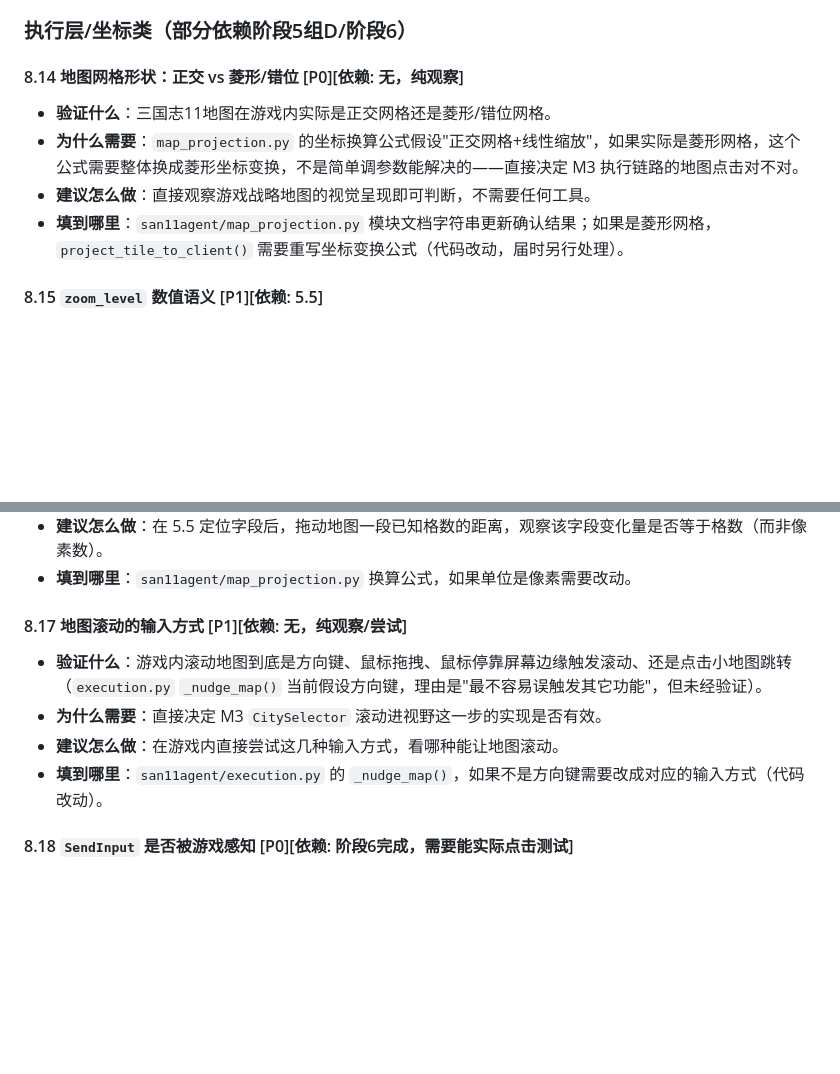
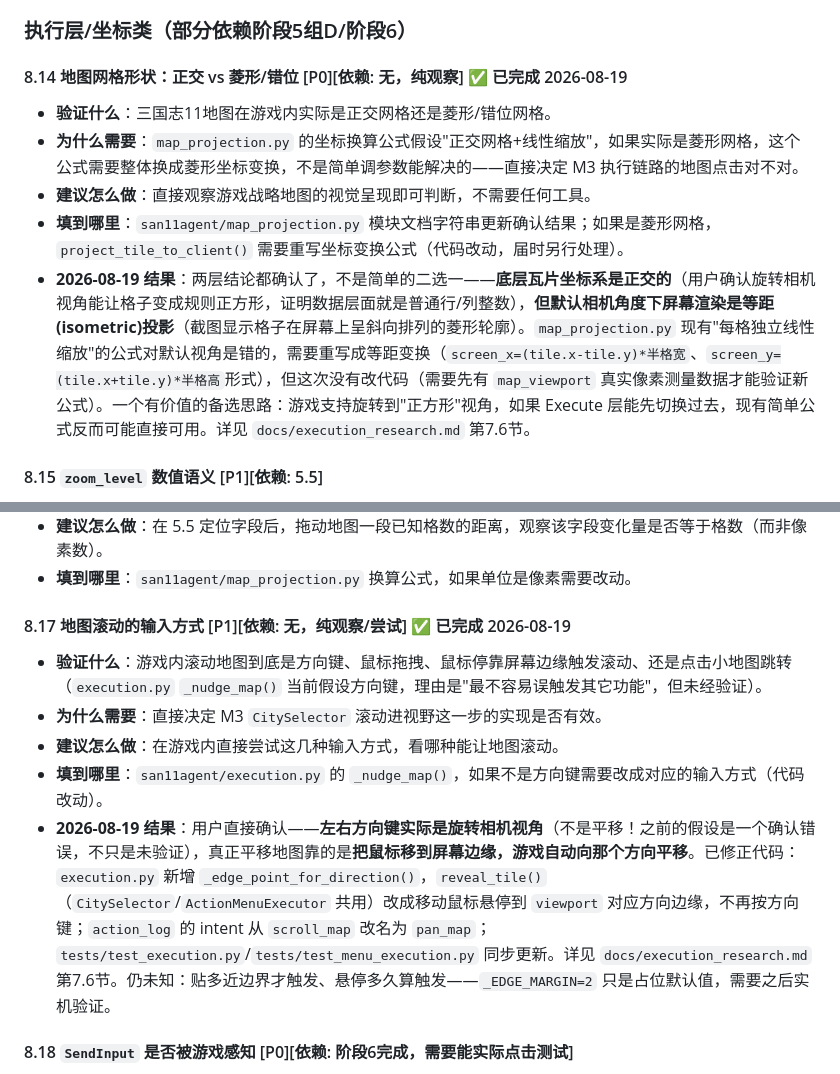
Before and after one commit to huahua9185/san11-agent, a Markdown page: docs/verification_checklist.md, 2 parts joined by grey strips. Drawn GitHub-style; blank space fills up the shorter version.

Commit message:
补标验证清单8.14/8.17为已完成：地图网格形状、地图滚动输入方式
这两项的实际验证结果早些时候已经做了并改了代码(执行层平移机制修正
commit)，但清单条目本身漏了标完成状态，这次补上：
8.14地图网格——数据层正交，默认视角等距投影渲染；
8.17地图滚动——鼠标停边缘平移，方向键是旋转相机。
两条都指向docs/execution_research.md第7.6节的完整记录。

Co-Authored-By: Claude Sonnet 5 <noreply@anthropic.com>

```diff
--- a/docs/verification_checklist.md
+++ b/docs/verification_checklist.md
@@ -325,11 +325,12 @@
 
 ### 执行层/坐标类（部分依赖阶段5组D/阶段6）
 
-#### 8.14 地图网格形状：正交 vs 菱形/错位 [P0][依赖: 无，纯观察]
+#### 8.14 地图网格形状：正交 vs 菱形/错位 [P0][依赖: 无，纯观察] ✅ 已完成 2026-08-19
 - **验证什么**：三国志11地图在游戏内实际是正交网格还是菱形/错位网格。
 - **为什么需要**：`map_projection.py` 的坐标换算公式假设"正交网格+线性缩放"，如果实际是菱形网格，这个公式需要整体换成菱形坐标变换，不是简单调参数能解决的——直接决定 M3 执行链路的地图点击对不对。
 - **建议怎么做**：直接观察游戏战略地图的视觉呈现即可判断，不需要任何工具。
 - **填到哪里**：`san11agent/map_projection.py` 模块文档字符串更新确认结果；如果是菱形网格，`project_tile_to_client()` 需要重写坐标变换公式（代码改动，届时另行处理）。
+- **2026-08-19 结果**：两层结论都确认了，不是简单的二选一——**底层瓦片坐标系是正交的**（用户确认旋转相机视角能让格子变成规则正方形，证明数据层面就是普通行/列整数），**但默认相机角度下屏幕渲染是等距(isometric)投影**（截图显示格子在屏幕上呈斜向排列的菱形轮廓）。`map_projection.py` 现有"每格独立线性缩放"的公式对默认视角是错的，需要重写成等距变换（`screen_x=(tile.x-tile.y)*半格宽`、`screen_y=(tile.x+tile.y)*半格高`形式），但这次没有改代码（需要先有 `map_viewport` 真实像素测量数据才能验证新公式）。一个有价值的备选思路：游戏支持旋转到"正方形"视角，如果 Execute 层能先切换过去，现有简单公式反而可能直接可用。详见 `docs/execution_research.md` 第7.6节。
 
 #### 8.15 `zoom_level` 数值语义 [P1][依赖: 5.5]
 - **验证什么**：`zoom_level` 是否可以线性换算成缩放比例（比如除以100），还是索引进一张预设缩放挡位表（比如只有5级缩放）。
@@ -343,11 +344,12 @@
 - **建议怎么做**：在 5.5 定位字段后，拖动地图一段已知格数的距离，观察该字段变化量是否等于格数（而非像素数）。
 - **填到哪里**：`san11agent/map_projection.py` 换算公式，如果单位是像素需要改动。
 
-#### 8.17 地图滚动的输入方式 [P1][依赖: 无，纯观察/尝试]
+#### 8.17 地图滚动的输入方式 [P1][依赖: 无，纯观察/尝试] ✅ 已完成 2026-08-19
 - **验证什么**：游戏内滚动地图到底是方向键、鼠标拖拽、鼠标停靠屏幕边缘触发滚动、还是点击小地图跳转（`execution.py` `_nudge_map()` 当前假设方向键，理由是"最不容易误触发其它功能"，但未经验证）。
 - **为什么需要**：直接决定 M3 `CitySelector` 滚动进视野这一步的实现是否有效。
 - **建议怎么做**：在游戏内直接尝试这几种输入方式，看哪种能让地图滚动。
 - **填到哪里**：`san11agent/execution.py` 的 `_nudge_map()`，如果不是方向键需要改成对应的输入方式（代码改动）。
+- **2026-08-19 结果**：用户直接确认——**左右方向键实际是旋转相机视角**（不是平移！之前的假设是一个确认错误，不只是未验证），真正平移地图靠的是**把鼠标移到屏幕边缘，游戏自动向那个方向平移**。已修正代码：`execution.py` 新增 `_edge_point_for_direction()`，`reveal_tile()`（`CitySelector`/`ActionMenuExecutor` 共用）改成移动鼠标悬停到 `viewport` 对应方向边缘，不再按方向键；`action_log` 的 intent 从 `scroll_map` 改名为 `pan_map`；`tests/test_execution.py`/`tests/test_menu_execution.py` 同步更新。详见 `docs/execution_research.md` 第7.6节。仍未知：贴多近边界才触发、悬停多久算触发——`_EDGE_MARGIN=2` 只是占位默认值，需要之后实机验证。
 
 #### 8.18 `SendInput` 是否被游戏感知 [P0][依赖: 阶段6完成，需要能实际点击测试]
 - **验证什么**：`input_backend.py` 的 `SendInputBackend`（标准 Win32 `SendInput` 消息注入）游戏是否真的能响应，还是游戏用 DirectInput/Raw Input 直接轮询硬件状态导致 `SendInput` 完全不起作用。
```
